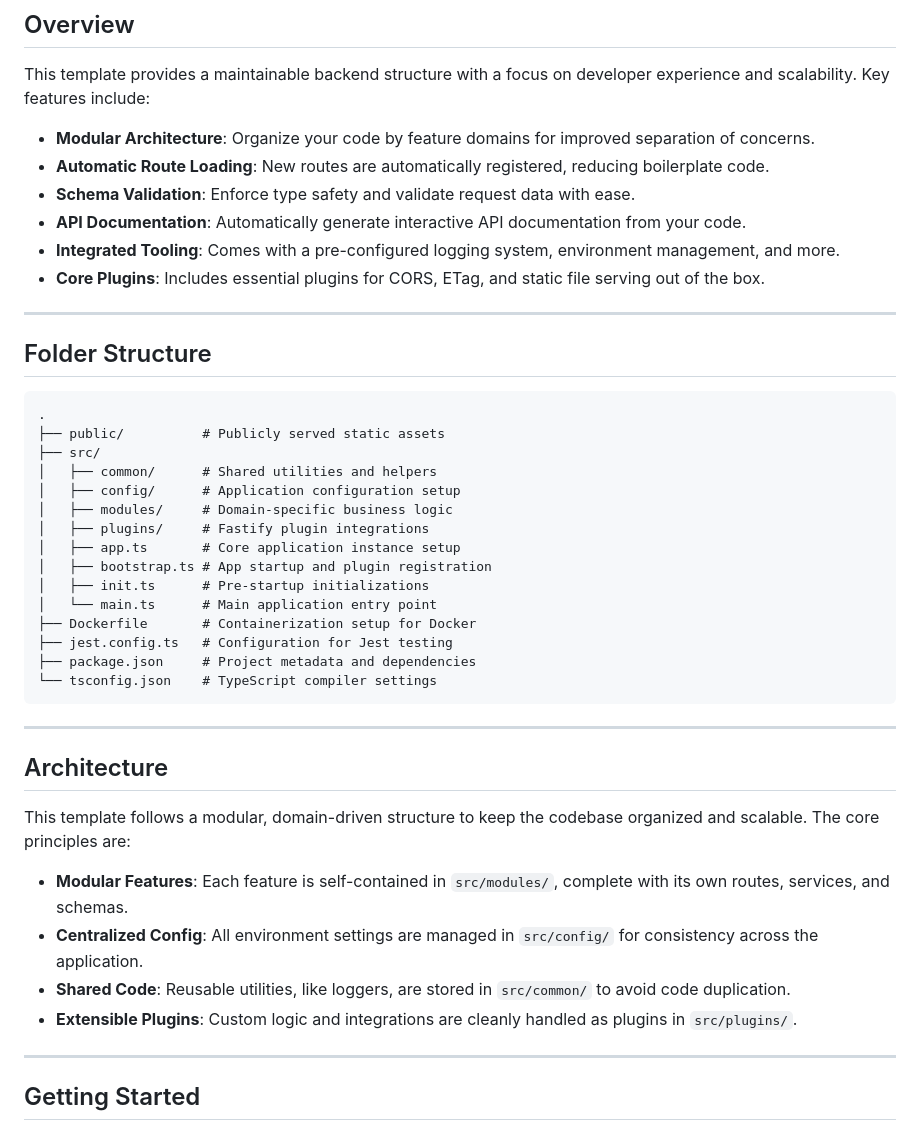
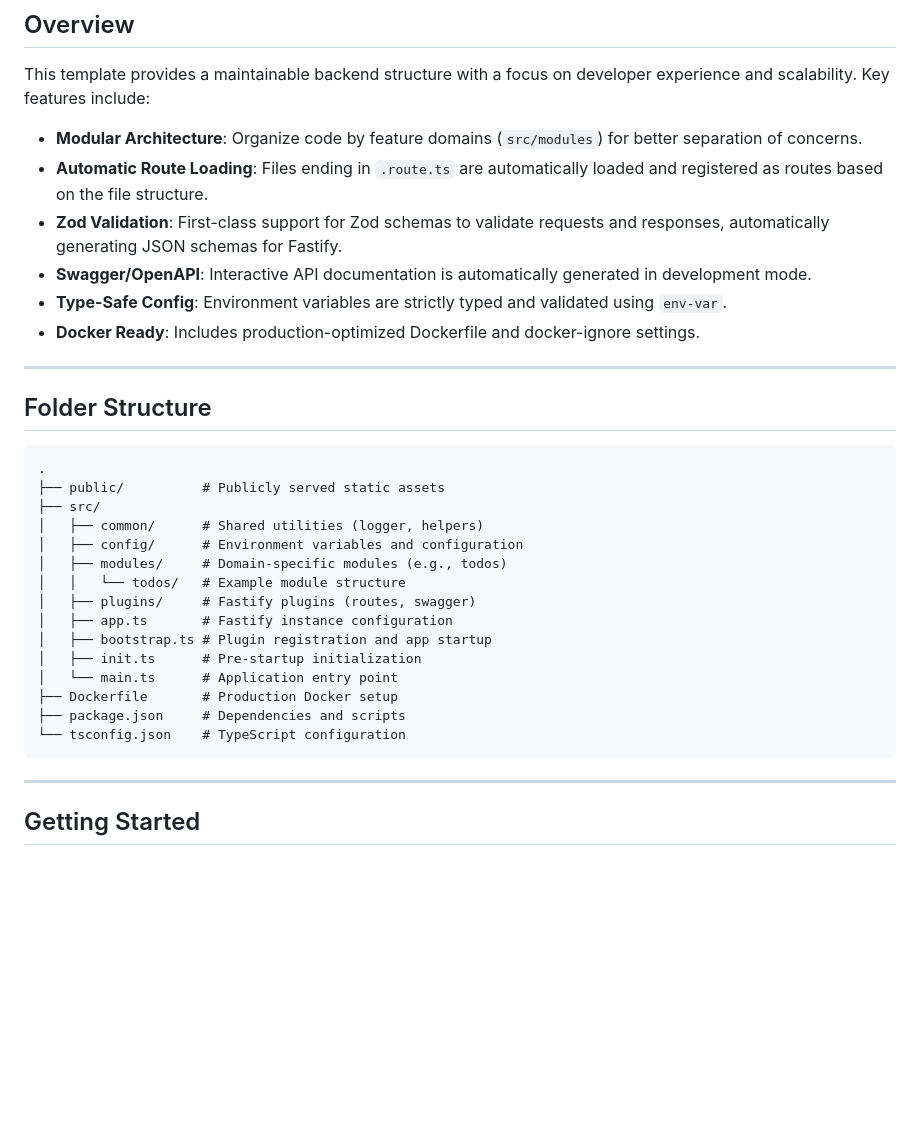
Before and after one commit to jmrl23/fastify-template, a Markdown page: README.md, the part around one of its changes. Drawn GitHub-style; blank space fills up the shorter version.

````diff
--- a/README.md
+++ b/README.md
@@ -11,12 +11,12 @@ A production-ready backend template for building scalable APIs quickly, featurin
 
 This template provides a maintainable backend structure with a focus on developer experience and scalability. Key features include:
 
-- **Modular Architecture**: Organize your code by feature domains for improved separation of concerns.
-- **Automatic Route Loading**: New routes are automatically registered, reducing boilerplate code.
-- **Schema Validation**: Enforce type safety and validate request data with ease.
-- **API Documentation**: Automatically generate interactive API documentation from your code.
-- **Integrated Tooling**: Comes with a pre-configured logging system, environment management, and more.
-- **Core Plugins**: Includes essential plugins for CORS, ETag, and static file serving out of the box.
+- **Modular Architecture**: Organize code by feature domains (`src/modules`) for better separation of concerns.
+- **Automatic Route Loading**: Files ending in `.route.ts` are automatically loaded and registered as routes based on the file structure.
+- **Zod Validation**: First-class support for Zod schemas to validate requests and responses, automatically generating JSON schemas for Fastify.
+- **Swagger/OpenAPI**: Interactive API documentation is automatically generated in development mode.
+- **Type-Safe Config**: Environment variables are strictly typed and validated using `env-var`.
+- **Docker Ready**: Includes production-optimized Dockerfile and docker-ignore settings.
 
 ---
 
@@ -26,30 +26,19 @@ This template provides a maintainable backend structure with a focus on develope
 .
 ├── public/          # Publicly served static assets
 ├── src/
-│   ├── common/      # Shared utilities and helpers
-│   ├── config/      # Application configuration setup
-│   ├── modules/     # Domain-specific business logic
-│   ├── plugins/     # Fastify plugin integrations
-│   ├── app.ts       # Core application instance setup
-│   ├── bootstrap.ts # App startup and plugin registration
-│   ├── init.ts      # Pre-startup initializations
-│   └── main.ts      # Main application entry point
-├── Dockerfile       # Containerization setup for Docker
-├── jest.config.ts   # Configuration for Jest testing
-├── package.json     # Project metadata and dependencies
-└── tsconfig.json    # TypeScript compiler settings
+│   ├── common/      # Shared utilities (logger, helpers)
+│   ├── config/      # Environment variables and configuration
+│   ├── modules/     # Domain-specific modules (e.g., todos)
+│   │   └── todos/   # Example module structure
+│   ├── plugins/     # Fastify plugins (routes, swagger)
+│   ├── app.ts       # Fastify instance configuration
+│   ├── bootstrap.ts # Plugin registration and app startup
+│   ├── init.ts      # Pre-startup initialization
+│   └── main.ts      # Application entry point
+├── Dockerfile       # Production Docker setup
+├── package.json     # Dependencies and scripts
+└── tsconfig.json    # TypeScript configuration
 ```
-
----
-
-## Architecture
-
-This template follows a modular, domain-driven structure to keep the codebase organized and scalable. The core principles are:
-
-- **Modular Features**: Each feature is self-contained in `src/modules/`, complete with its own routes, services, and schemas.
-- **Centralized Config**: All environment settings are managed in `src/config/` for consistency across the application.
-- **Shared Code**: Reusable utilities, like loggers, are stored in `src/common/` to avoid code duplication.
-- **Extensible Plugins**: Custom logic and integrations are cleanly handled as plugins in `src/plugins/`.
 
 ---
 
````
Also changed, not shown: other parts of README.md (+37 -48 lines).
